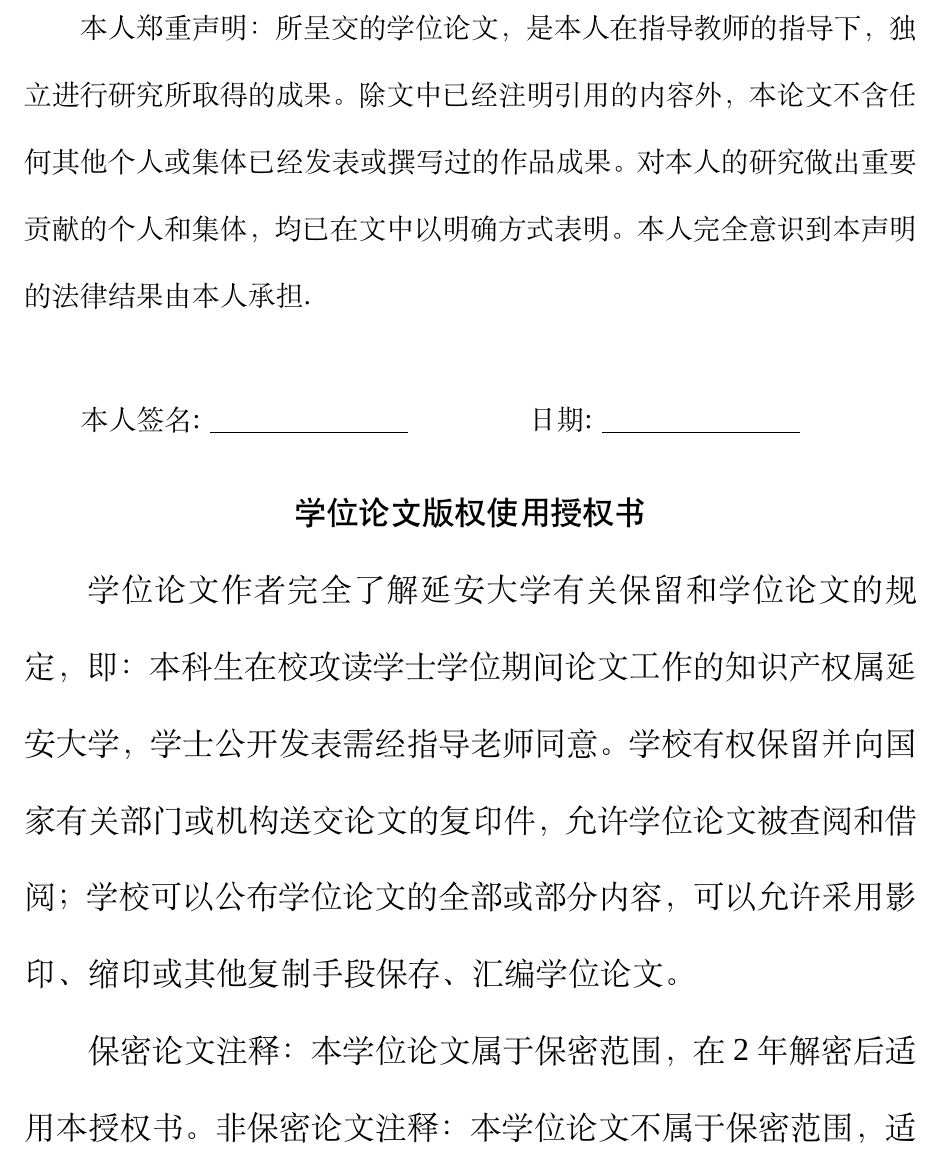
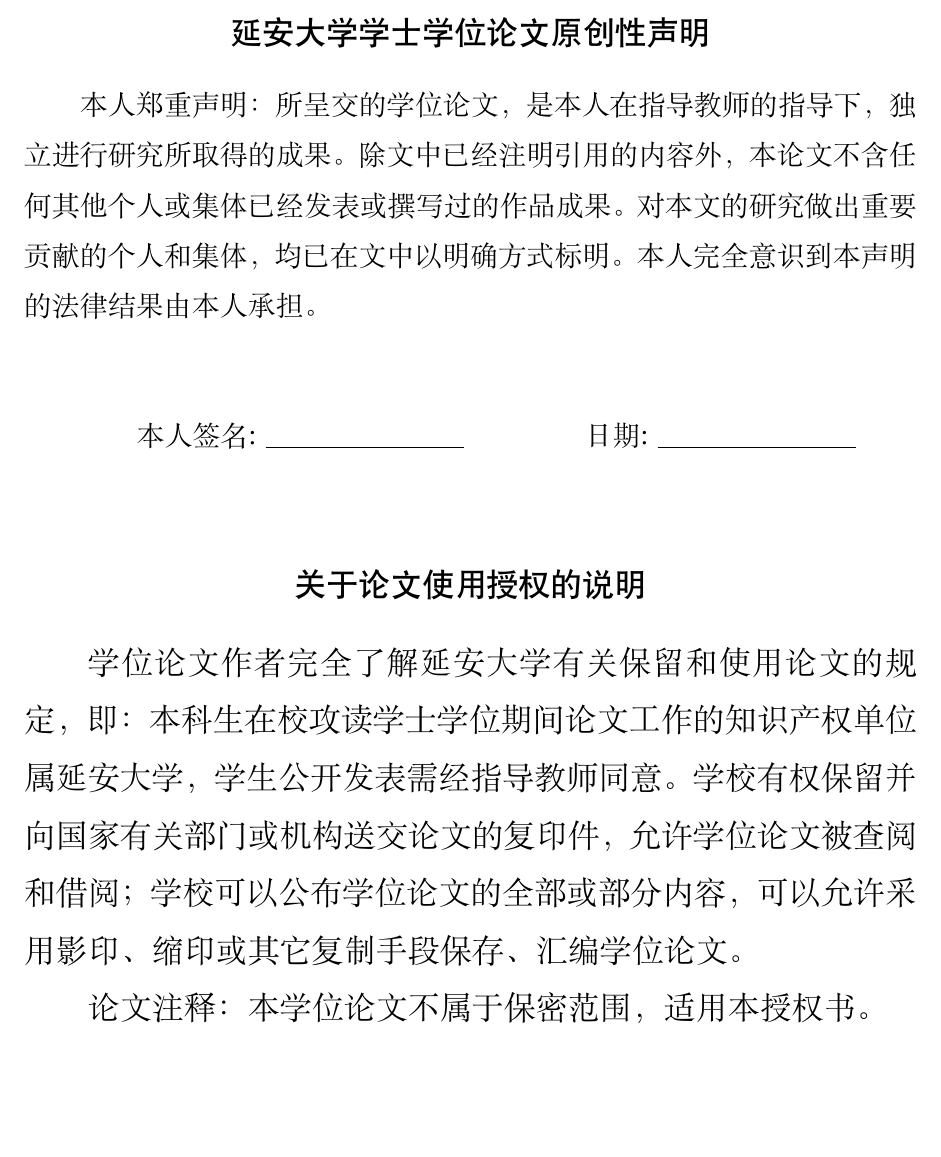
Before and after one commit to vectorsss/YAUthesis, a LaTeX thesis (YAUthesis.tex, which reads includefile/frontmatter.tex): part of page 2 of 22 before the commit and part of page 2 of 21 after it, cut at the place of the change, the shorter picture padded with empty space. Compiled offline with XeLaTeX; a missing font is replaced by an installed copy or a similar font.

Commit message:
更改诚信承诺书及授权使用说明

```diff
--- a/includefile/frontmatter.tex
+++ b/includefile/frontmatter.tex
@@ -10,25 +10,27 @@
 \begin{center}
 	{\heiti\zihao{3}延安大学学士学位论文原创性声明}
 \end{center}
-\par%\vspace*{30pt}
-\renewcommand{\baselinestretch}{2}
+\par\vspace*{10pt}
+\renewcommand{\baselinestretch}{1.5}
 
 {\zihao{4}%
 
-本人郑重声明：所呈交的学位论文，是本人在指导教师的指导下，独立进行研究所 取得的成果。除文中已经注明引用的内容外，本论文不含任何其他个人或集体已经发表 或撰写过的作品成果。对本人的研究做出重要贡献的个人和集体，均已在文中以明确方 式表明。本人完全意识到本声明的法律结果由本人承担.\\[1cm]
+本人郑重声明：所呈交的学位论文，是本人在指导教师的指导下，独立进行研究所取得的成果。除文中已经注明引用的内容外，本论文不含任何其他个人或集体已经发表或撰写过的作品成果。对本文的研究做出重要贡献的个人和集体，均已在文中以明确方式标明。本人完全意识到本声明的法律结果由本人承担。\\[5mm]
+
 \hspace*{1cm}本人签名: $\underline{\hspace{3.5cm}}$
 \hspace{2cm}日期: $\underline{\hspace{3.5cm}}$\hfill\par}
-\vskip10mm
+\vskip20mm
+
 \begin{center}
-	{\heiti\zihao{3}学位论文版权使用授权书}
+	{\heiti\zihao{3}关于论文使用授权的说明}
 \end{center}
+\par\vspace*{10pt}
 
 {\zihao{3}%
 
-学位论文作者完全了解延安大学有关保留和学位论文的规定，即：本科生在校攻读 学士学位期间论文工作的知识产权属延安大学，学士公开发表需经指导老师同意。学校 有权保留并向国家有关部门或机构送交论文的复印件，允许学位论文被查阅和借阅；学 校可以公布学位论文的全部或部分内容，可以允许采用影印、缩印或其他复制手段保存、 汇编学位论文。
+学位论文作者完全了解延安大学有关保留和使用论文的规定，即：本科生在校攻读学士学位期间论文工作的知识产权单位属延安大学，学生公开发表需经指导教师同意。学校有权保留并向国家有关部门或机构送交论文的复印件，允许学位论文被查阅和借阅；学校可以公布学位论文的全部或部分内容，可以允许采用影印、缩印或其它复制手段保存、汇编学位论文。
 
-保密论文注释：本学位论文属于保密范围，在 2 年解密后适用本授权书。非保密论 文注释：本学位论文不属于保密范围，适用本授权书。
-
+论文注释：本学位论文不属于保密范围，适用本授权书。\\[5mm]
 
 	\hspace*{1cm}本人签名: $\underline{\hspace{3.5cm}}$
 	\hspace{2cm}日期: $\underline{\hspace{3.5cm}}$\hfill\par
```
Also changed, not shown: YAUthesis.pdf, 5 other files.
